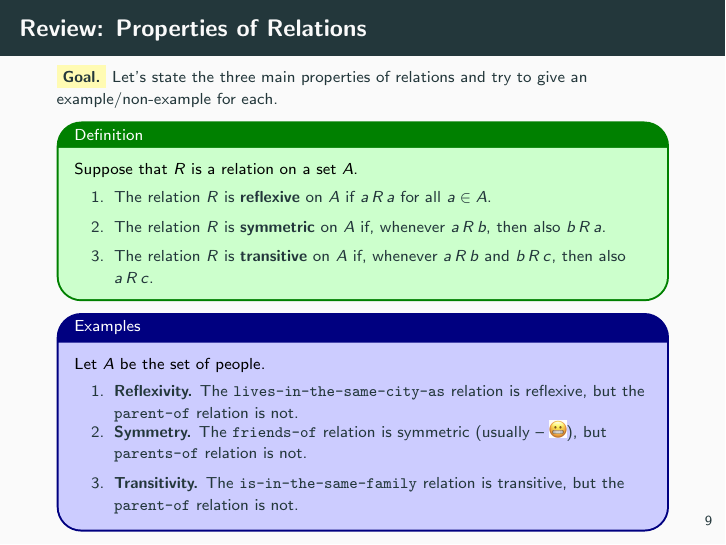
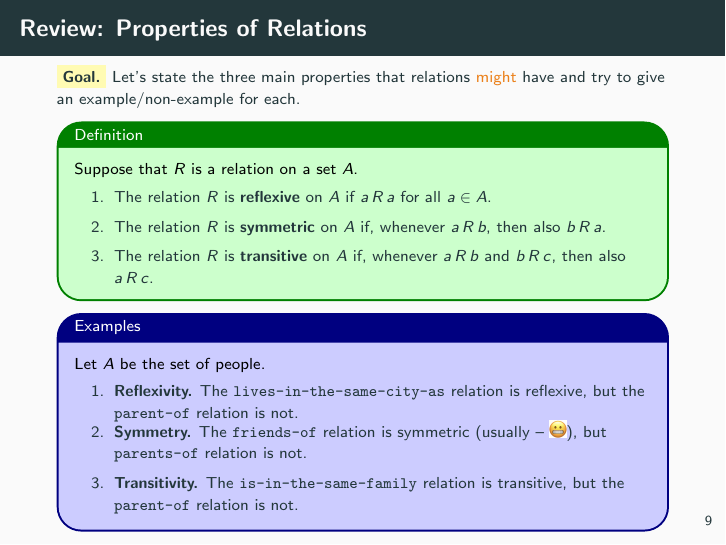
Before and after one commit to mikewojnowicz/csci246_fall2026, LaTeX slides (slides/09_25_equivalence_relations/slides.tex): page 39 of 74. The pictures show the PDF file slides/09_25_equivalence_relations/slides.pdf that the author committed with the source.

Commit message:
clarification about properties of relations

```diff
--- a/slides/09_25_equivalence_relations/slides.tex
+++ b/slides/09_25_equivalence_relations/slides.tex
@@ -480,7 +480,7 @@ How is a \textbf{relation} different from a \textbf{function}?
 \begin{frame}{Review: Properties of Relations}
 \small
 \only<9>{\footnotesize}
-\colorbox{yellow!30}{\textbf{Goal.}} Let's state the three main properties of relations and try to give an example/non-example for each.
+\colorbox{yellow!30}{\textbf{Goal.}} Let's state the three main properties that relations \alert{might} have and try to give an example/non-example for each.
 \pause
 
  \begin{mygreenbox}[title=Definition]
```
Also changed, not shown: slides/09_25_equivalence_relations/slides.pdf.
